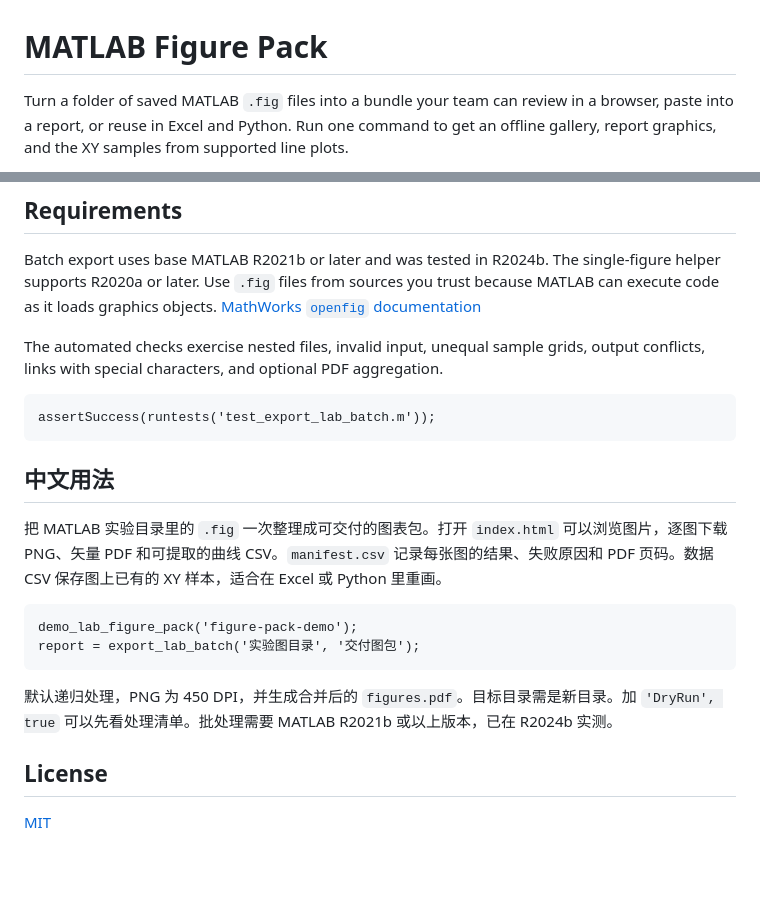
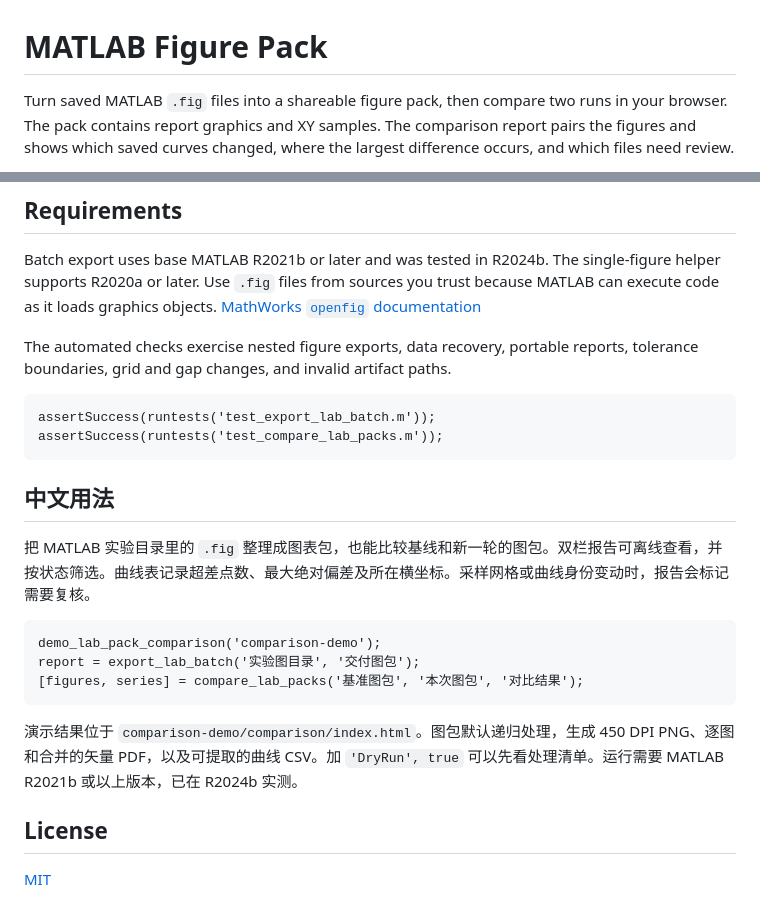
Before and after one commit to lenguoyu/matlab-lab-figure-export, a Markdown page: README.md, 2 parts joined by grey strips. Rendered like a GitHub page; blank space fills up the shorter version.

````diff
--- a/README.md
+++ b/README.md
@@ -1,4 +1,4 @@
 # MATLAB Figure Pack
 
-Turn a folder of saved MATLAB `.fig` files into a bundle your team can review in a browser, paste into a report, or reuse in Excel and Python. Run one command to get an offline gallery, report graphics, and the XY samples from supported line plots.
+Turn saved MATLAB `.fig` files into a shareable figure pack, then compare two runs in your browser. The pack contains report graphics and XY samples. The comparison report pairs the figures and shows which saved curves changed, where the largest difference occurs, and which files need review.
 
@@ -58,22 +87,24 @@ To export one open plot as PNG and PDF, use `export_lab_figure(gca, 'response')`
 
 Batch export uses base MATLAB R2021b or later and was tested in R2024b. The single-figure helper supports R2020a or later. Use `.fig` files from sources you trust because MATLAB can execute code as it loads graphics objects. [MathWorks `openfig` documentation](https://www.mathworks.com/help/matlab/ref/openfig.html)
 
-The automated checks exercise nested files, invalid input, unequal sample grids, output conflicts, links with special characters, and optional PDF aggregation.
+The automated checks exercise nested figure exports, data recovery, portable reports, tolerance boundaries, grid and gap changes, and invalid artifact paths.
 
 ```matlab
 assertSuccess(runtests('test_export_lab_batch.m'));
+assertSuccess(runtests('test_compare_lab_packs.m'));
 ```
 
 ## 中文用法
 
-把 MATLAB 实验目录里的 `.fig` 一次整理成可交付的图表包。打开 `index.html` 可以浏览图片，逐图下载 PNG、矢量 PDF 和可提取的曲线 CSV。`manifest.csv` 记录每张图的结果、失败原因和 PDF 页码。数据 CSV 保存图上已有的 XY 样本，适合在 Excel 或 Python 里重画。
+把 MATLAB 实验目录里的 `.fig` 整理成图表包，也能比较基线和新一轮的图包。双栏报告可离线查看，并按状态筛选。曲线表记录超差点数、最大绝对偏差及所在横坐标。采样网格或曲线身份变动时，报告会标记需要复核。
 
 ```matlab
-demo_lab_figure_pack('figure-pack-demo');
+demo_lab_pack_comparison('comparison-demo');
 report = export_lab_batch('实验图目录', '交付图包');
+[figures, series] = compare_lab_packs('基准图包', '本次图包', '对比结果');
 ```
 
-默认递归处理，PNG 为 450 DPI，并生成合并后的 `figures.pdf`。目标目录需是新目录。加 `'DryRun', true` 可以先看处理清单。批处理需要 MATLAB R2021b 或以上版本，已在 R2024b 实测。
+演示结果位于 `comparison-demo/comparison/index.html`。图包默认递归处理，生成 450 DPI PNG、逐图和合并的矢量 PDF，以及可提取的曲线 CSV。加 `'DryRun', true` 可以先看处理清单。运行需要 MATLAB R2021b 或以上版本，已在 R2024b 实测。
 
 ## License
 
````
Also changed, not shown: other parts of README.md (+33 -4 lines), comparison-preview.png (added), 10 other files.
